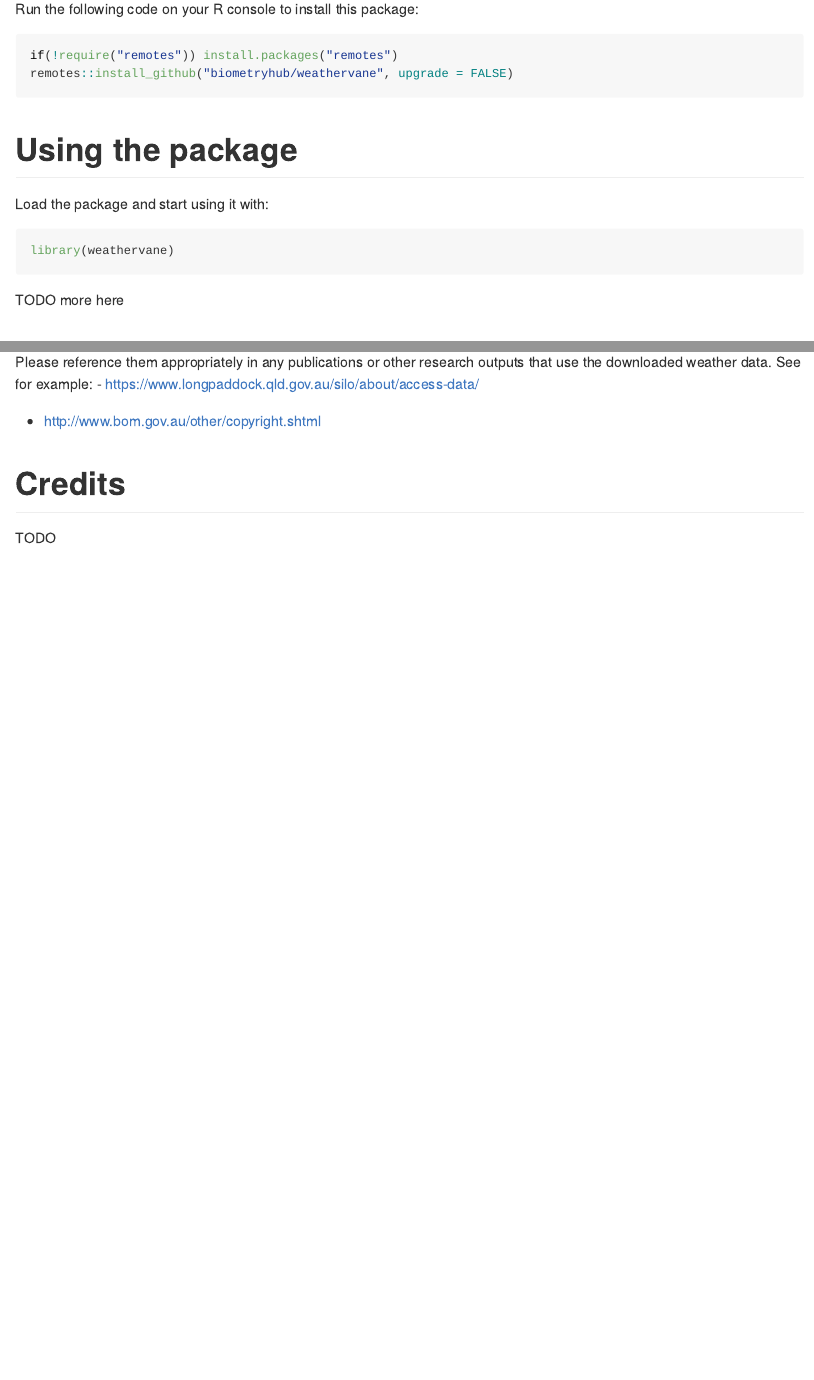
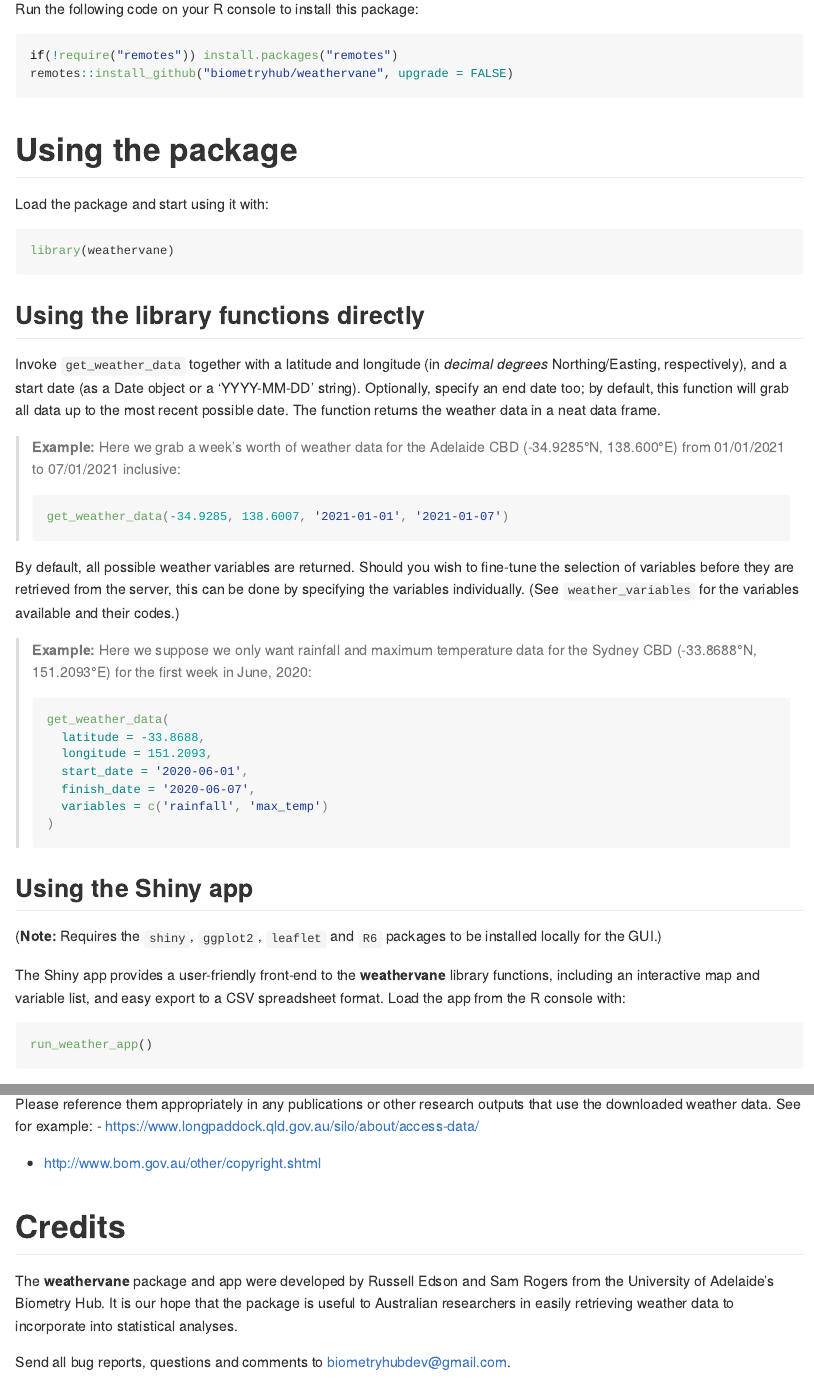
Before and after one commit to biometryhub/weathervane, an R Markdown document (README.Rmd): the page in a window 1100 px wide, from 740 px down, and a second part further down, joined at a grey line. Rendered offline with R 4.5, knitr and Pandoc, with nearby package versions; some code elsewhere in the file could not run offline; badge pictures from the web are left out.

Commit message:
Updated README with usage instructions, credits

````diff
--- a/README.Rmd
+++ b/README.Rmd
@@ -63,13 +63,57 @@
 
 Load the package and start using it with:
 
-```{r load, eval = F}
+```{r load, eval = FALSE}
 library(weathervane)
 ```
 
-TODO more here
+## Using the library functions directly
+
+Invoke `get_weather_data` together with a latitude and longitude
+(in _decimal degrees_ Northing/Easting, respectively), and a start date
+(as a Date object or a 'YYYY-MM-DD' string). Optionally, specify an end
+date too; by default, this function will grab all data up to the most recent
+possible date. The function returns the weather data in a neat data frame.
+
+> **Example:** Here we grab a week's worth of weather data for the Adelaide CBD
+> (-34.9285°N, 138.600°E) from 01/01/2021 to 07/01/2021 inclusive:
+>
+> ```{r example1, eval = FALSE}
+> get_weather_data(-34.9285, 138.6007, '2021-01-01', '2021-01-07')
+> ```
+
+By default, all possible weather variables are returned. Should you wish
+to fine-tune the selection of variables before they are retrieved from
+the server, this can be done by specifying the variables individually.
+(See `weather_variables` for the variables available and their codes.)
+
+> **Example:** Here we suppose we only want rainfall and maximum temperature data for
+> the Sydney CBD (-33.8688°N, 151.2093°E) for the first week in June, 2020:
+>
+> ```{r example2, eval = FALSE}
+> get_weather_data(
+>   latitude = -33.8688,
+>   longitude = 151.2093,
+>   start_date = '2020-06-01',
+>   finish_date = '2020-06-07',
+>   variables = c('rainfall', 'max_temp')
+> )
+> ```
+
+## Using the Shiny app
+
+(**Note:** Requires the `shiny`, `ggplot2`, `leaflet` and `R6` packages to be
+installed locally for the GUI.)
+
+The Shiny app provides a user-friendly front-end to the **weathervane** library
+functions, including an interactive map and variable list, and easy export
+to a CSV spreadsheet format. Load the app from the R console with:
+```{r example3, eval = FALSE}
+run_weather_app()
+```
 
 # Attribution to SILO/Bureau of Meteorology
+
 The weather datasets currently retrieved by **weathervane** are curated by
 [SILO](https://www.longpaddock.qld.gov.au/silo/),
 who make them available under a Creative Commons Attribution 4.0
@@ -86,4 +130,9 @@
 
 # Credits
 
-TODO
+The **weathervane** package and app were developed by Russell Edson
+and Sam Rogers from the University of Adelaide's Biometry Hub. It is our hope
+that the package is useful to Australian researchers in easily retrieving
+weather data to incorporate into statistical analyses.
+
+Send all bug reports, questions and comments to <biometryhubdev@gmail.com>.
````
Also changed, not shown: README.md, README.Rmd (2 more changed lines).
